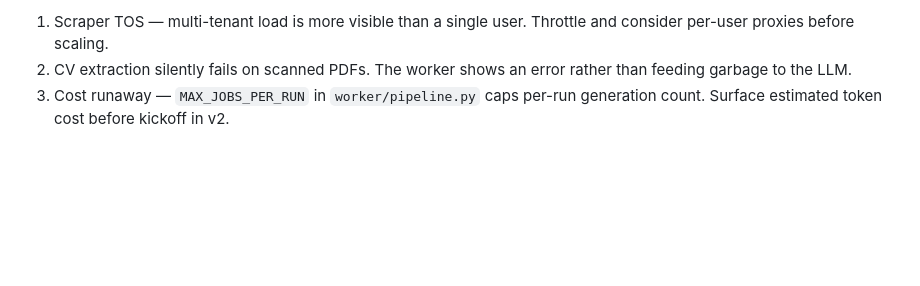
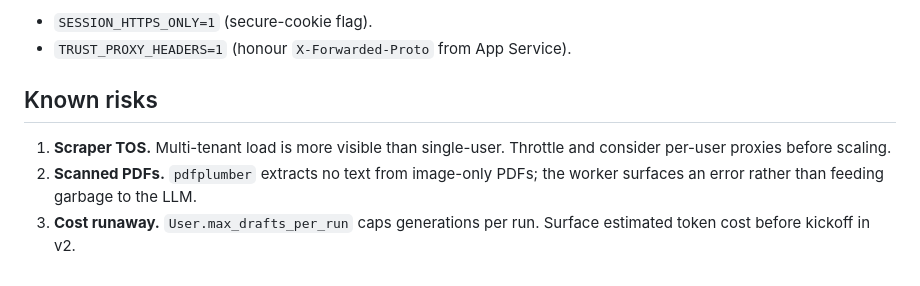
Before and after one commit to JigSawPsycho/Azure-Host-AI-Job-Apply, a Markdown page: README.md, the part around one of its changes. Drawn GitHub-style; blank space fills up the shorter version.

```diff
--- a/README.md
+++ b/README.md
@@ -139,7 +213,12 @@ See `infra/README.md` for placeholder Bicep notes.
 
-1. Scraper TOS — multi-tenant load is more visible than a single user.
+- `SESSION_HTTPS_ONLY=1` (secure-cookie flag).
+- `TRUST_PROXY_HEADERS=1` (honour `X-Forwarded-Proto` from App Service).
+
+## Known risks
+
+1. **Scraper TOS.** Multi-tenant load is more visible than single-user.
    Throttle and consider per-user proxies before scaling.
-2. CV extraction silently fails on scanned PDFs. The worker shows an error
-   rather than feeding garbage to the LLM.
-3. Cost runaway — `MAX_JOBS_PER_RUN` in `worker/pipeline.py` caps per-run
-   generation count. Surface estimated token cost before kickoff in v2.
+2. **Scanned PDFs.** `pdfplumber` extracts no text from image-only PDFs;
+   the worker surfaces an error rather than feeding garbage to the LLM.
+3. **Cost runaway.** `User.max_drafts_per_run` caps generations per run.
+   Surface estimated token cost before kickoff in v2.
```
Also changed, not shown: other parts of README.md (+181 -107 lines), CLAUDE.md (added, +237 -0 lines).
